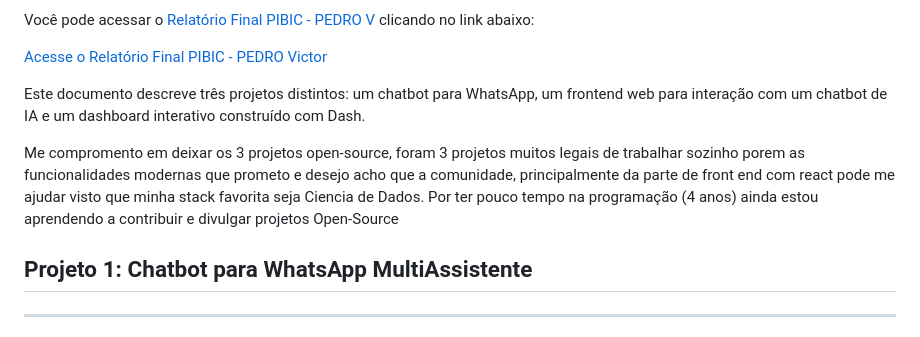
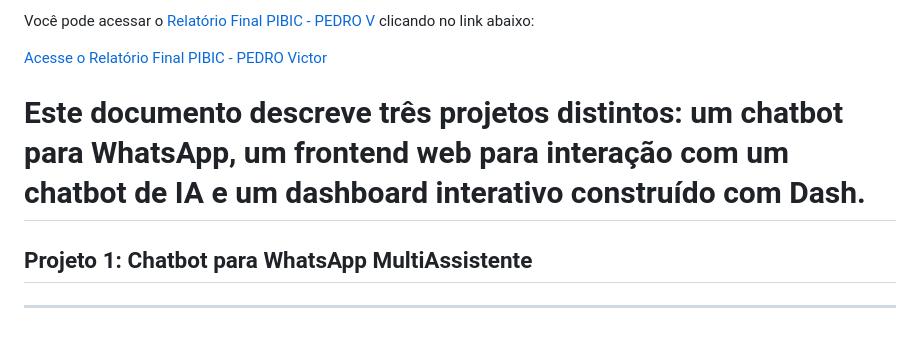
Before and after one commit to PedroVic12/ia-gemini-alura3, a Markdown page: README.md, the part around one of its changes. GitHub-like rendering.

```diff
--- a/README.md
+++ b/README.md
@@ -27,9 +27,7 @@ Você pode acessar o [Relatório Final PIBIC - PEDRO V](https://raw.githubuserco
 
 <a href="https://raw.githubusercontent.com/PedroVic12/ia-gemini-alura3/main/Relat%C3%B3rio%20Final%20PIBIC%20-%20PEDRO%20V.pdf" target="_blank">Acesse o Relatório Final PIBIC - PEDRO Victor</a>
 
-Este documento descreve três projetos distintos: um chatbot para WhatsApp, um frontend web para interação com um chatbot de IA e um dashboard interativo construído com Dash.
-
-Me compromento em deixar os 3 projetos open-source, foram 3 projetos muitos legais de trabalhar sozinho porem as funcionalidades modernas que prometo e desejo acho que a comunidade, principalmente da parte de front end com react pode me ajudar visto que minha stack favorita seja Ciencia de Dados. Por ter pouco tempo na programação (4 anos) ainda estou aprendendo a contribuir e divulgar projetos Open-Source
+# Este documento descreve três projetos distintos: um chatbot para WhatsApp, um frontend web para interação com um chatbot de IA e um dashboard interativo construído com Dash.
 
 
 ## Projeto 1: Chatbot para WhatsApp MultiAssistente
```
Also changed, not shown: other parts of README.md (+7 -5 lines).
